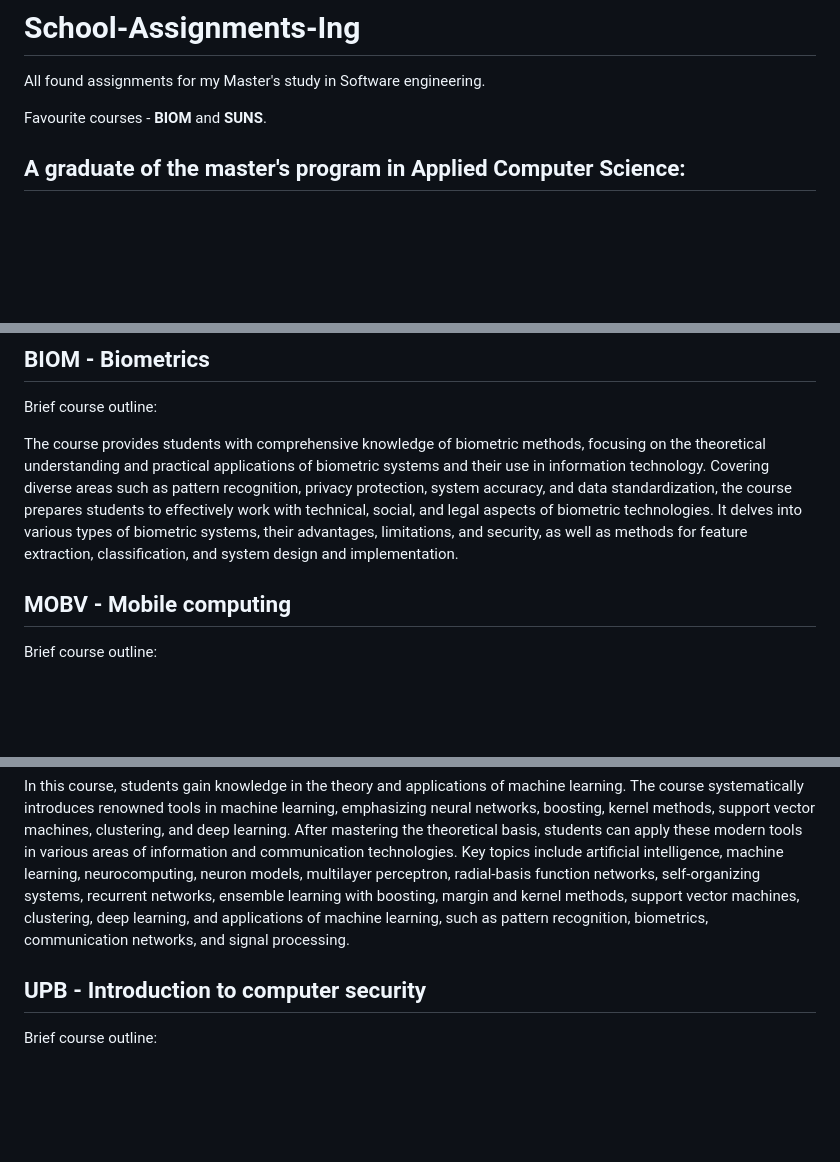
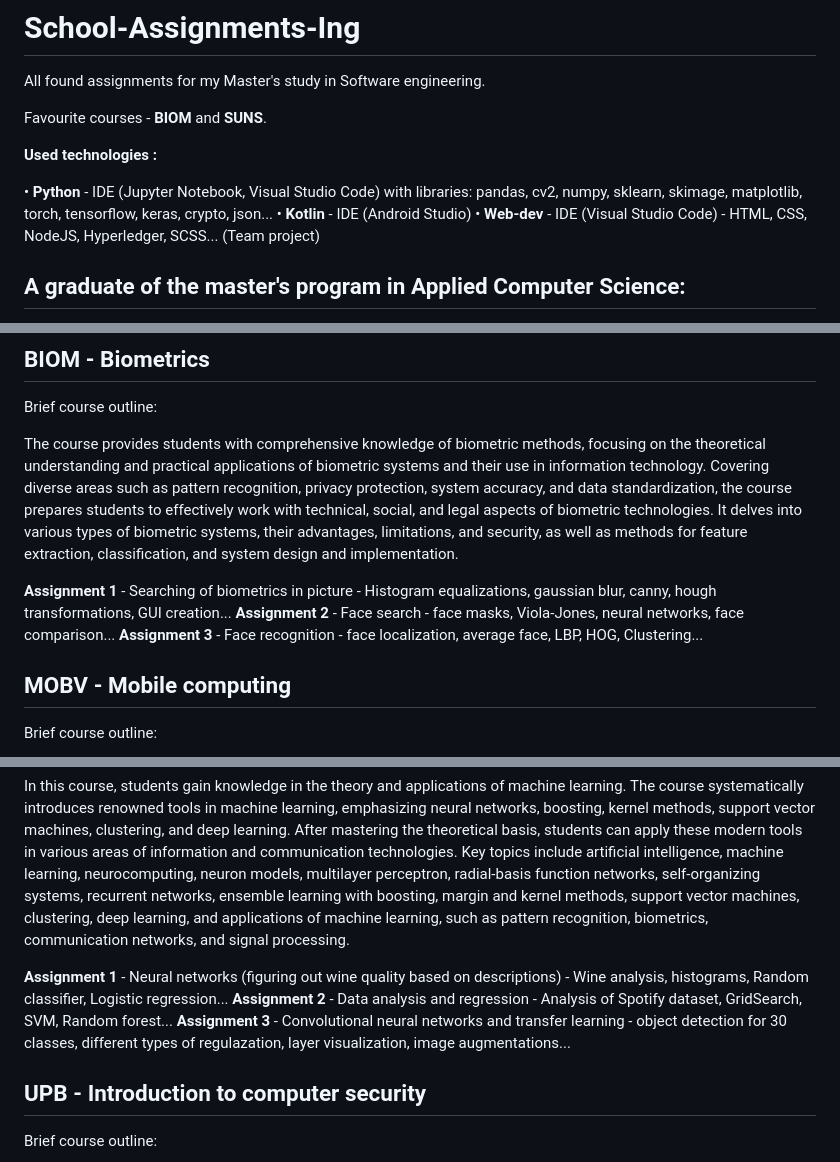
Before and after one commit to DavidGavenda/School-Assignments-Ing, a Markdown page: README.md, 3 parts joined by grey strips. Drawn GitHub-style; blank space fills up the shorter version.

```diff
--- a/README.md
+++ b/README.md
@@ -2,6 +2,12 @@
 All found assignments for my Master's study in Software engineering.<br>
 
 Favourite courses - **BIOM** and **SUNS**. <br>
+
+**Used technologies :** <br>
+
+• **Python** - IDE (Jupyter Notebook, Visual Studio Code) with libraries: pandas, cv2, numpy, sklearn, skimage, matplotlib, torch, tensorflow, keras, crypto, json...
+• **Kotlin** - IDE (Android Studio)
+• **Web-dev** - IDE (Visual Studio Code) - HTML, CSS, NodeJS, Hyperledger, SCSS... (Team project)
 
 ## A graduate of the master's program in Applied Computer Science:
 
@@ -35,6 +41,10 @@ Brief course outline:
 
 The course provides students with comprehensive knowledge of biometric methods, focusing on the theoretical understanding and practical applications of biometric systems and their use in information technology. Covering diverse areas such as pattern recognition, privacy protection, system accuracy, and data standardization, the course prepares students to effectively work with technical, social, and legal aspects of biometric technologies. It delves into various types of biometric systems, their advantages, limitations, and security, as well as methods for feature extraction, classification, and system design and implementation.
 
+**Assignment 1** - Searching of biometrics in picture - Histogram equalizations, gaussian blur, canny, hough transformations, GUI creation...
+**Assignment 2** - Face search - face masks, Viola-Jones, neural networks, face comparison...
+**Assignment 3** - Face recognition - face localization, average face, LBP, HOG, Clustering...
+
 ## MOBV - Mobile computing
 
 Brief course outline:
@@ -47,6 +57,10 @@ Brief course outline:
 
 In this course, students gain knowledge in the theory and applications of machine learning. The course systematically introduces renowned tools in machine learning, emphasizing neural networks, boosting, kernel methods, support vector machines, clustering, and deep learning. After mastering the theoretical basis, students can apply these modern tools in various areas of information and communication technologies. Key topics include artificial intelligence, machine learning, neurocomputing, neuron models, multilayer perceptron, radial-basis function networks, self-organizing systems, recurrent networks, ensemble learning with boosting, margin and kernel methods, support vector machines, clustering, deep learning, and applications of machine learning, such as pattern recognition, biometrics, communication networks, and signal processing.
 
+**Assignment 1** - Neural networks (figuring out wine quality based on descriptions) - Wine analysis, histograms, Random classifier, Logistic regression...
+**Assignment 2** - Data analysis and regression - Analysis of Spotify dataset, GridSearch, SVM, Random forest...
+**Assignment 3** - Convolutional neural networks and transfer learning - object detection for 30 classes, different types of regulazation, layer visualization, image augmentations...
+
 ## UPB - Introduction to computer security
 
 Brief course outline:
```
